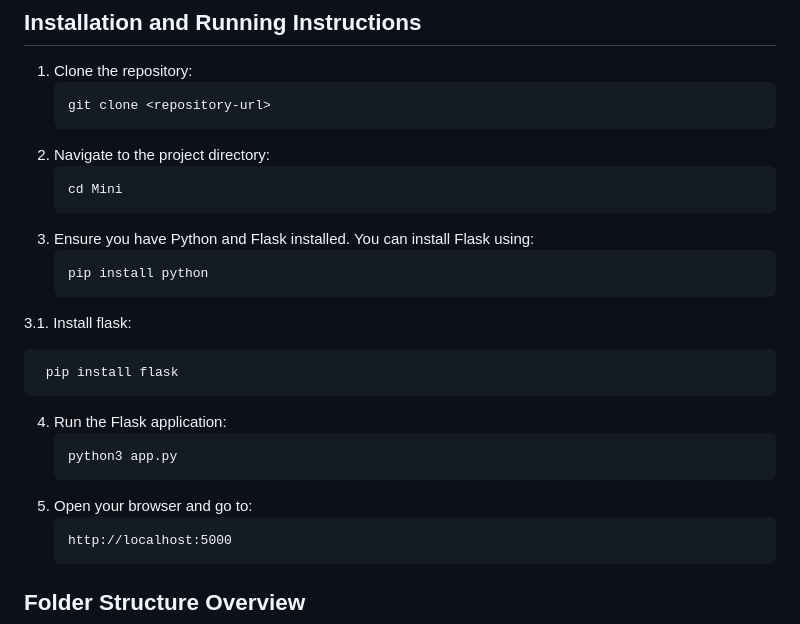
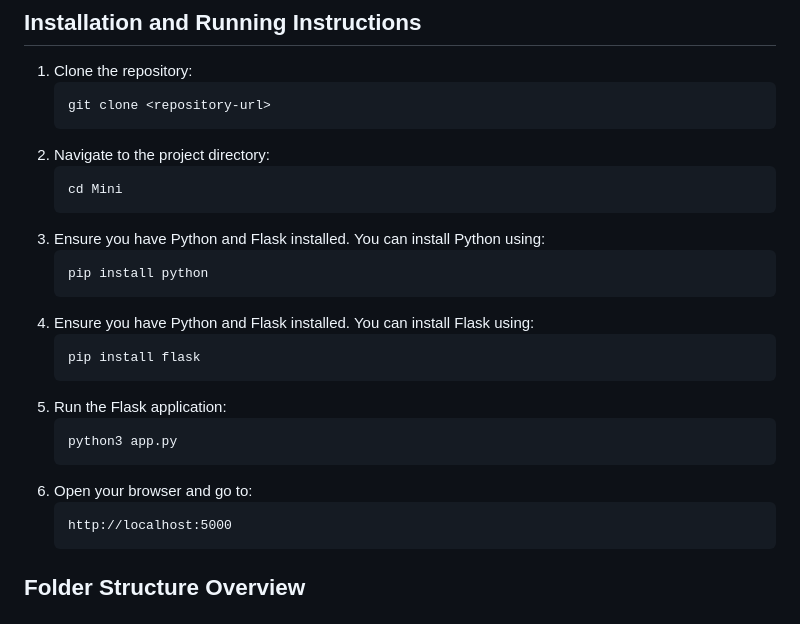
Before and after one commit to Tejasvz/Mini, a Markdown page: README.md, the part around the change. Rendered like a GitHub page.

````diff
--- a/README.md
+++ b/README.md
@@ -25,19 +25,19 @@ Echo's of Barkur is a web application dedicated to showcasing the rich heritage
    ```
    cd Mini
    ```
-3. Ensure you have Python and Flask installed. You can install Flask using:
+3. Ensure you have Python and Flask installed. You can install Python using:
    ```
    pip install python
    ```
-3.1. Install flask:
+4. Ensure you have Python and Flask installed. You can install Flask using:
    ```
-    pip install flask
+   pip install flask
    ```
-4. Run the Flask application:
+5. Run the Flask application:
    ```
    python3 app.py
    ```
-5. Open your browser and go to:
+6. Open your browser and go to:
    ```
    http://localhost:5000
    ```
````
